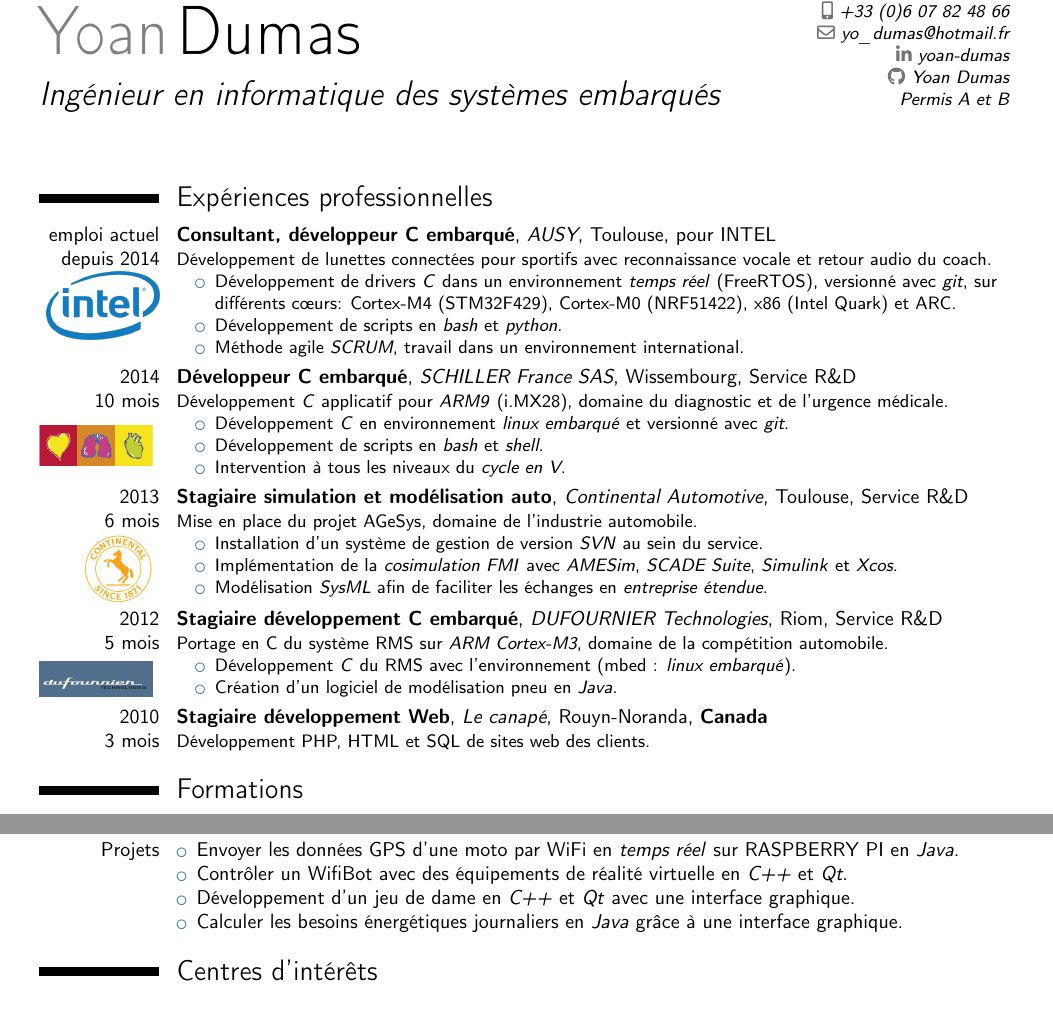
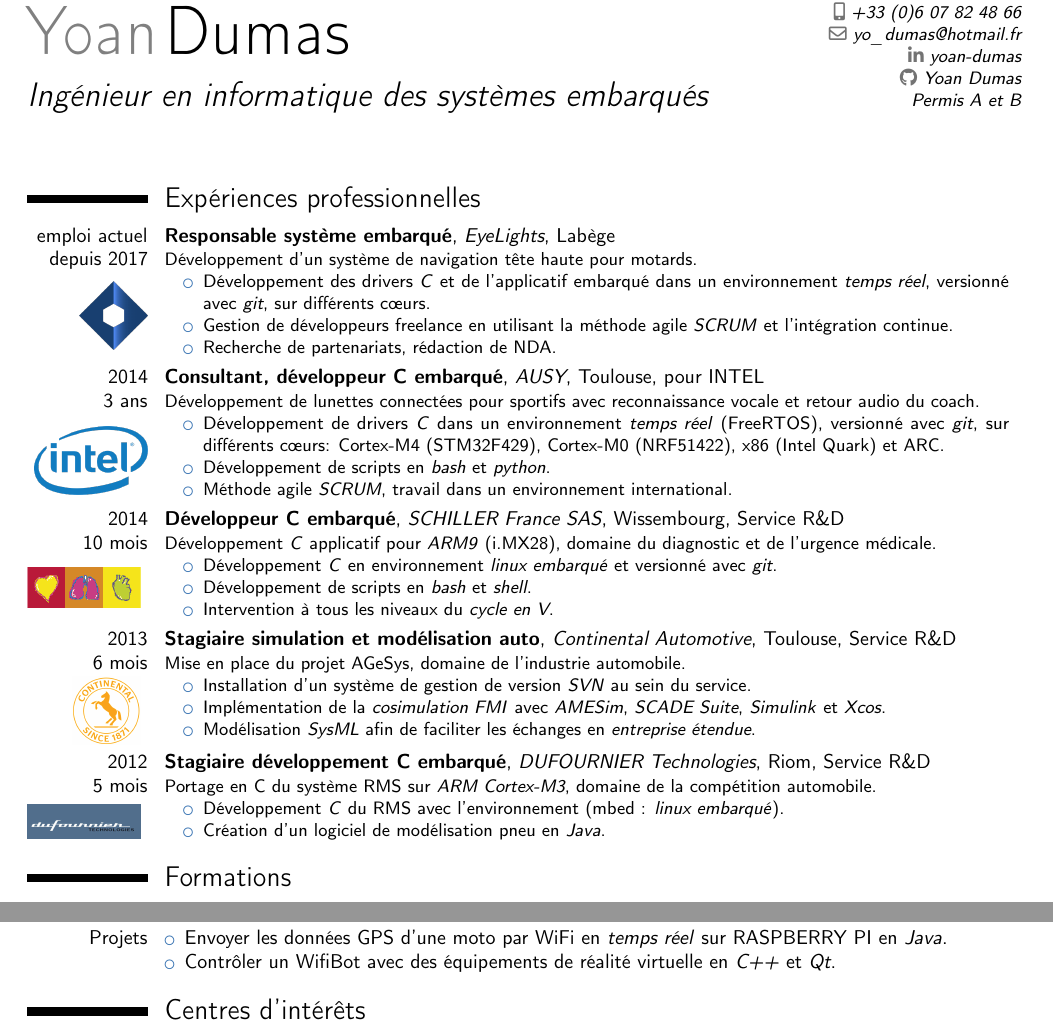
Before and after one commit to EasyRiderr/CV, a LaTeX CV (cv_Yoan_DUMAS.tex): two parts of the page, joined at a grey line, cut so that both start at the same text. Compiled offline with pdfLaTeX.

Commit message:
Add the EyeLights job

```diff
--- a/cv_Yoan_DUMAS.tex
+++ b/cv_Yoan_DUMAS.tex
@@ -8,10 +8,9 @@
 \usepackage[utf8]{inputenc} % set encodage
 \usepackage{scrextend} % for the indentation
 \usepackage{graphicx}
-\usepackage{hyperref}
 
 % adjust the page margins
-\usepackage[scale=0.82]{geometry}
+\usepackage[scale=0.84]{geometry}
 
 %\setlength{\hintscolumnwidth}{2cm}                % if you want to change the width of the column with the dates
 %\setlength{\makecvtitlenamewidth}{10cm}           % for the 'classic' style, if you want to force the width allocated to your name and avoid line breaks. be careful though, the length is normally calculated to avoid any overlap with your personal info; use this at your own typographical risks...
@@ -38,9 +37,23 @@
 \makecvtitle
 
 \section{Expériences professionnelles}
-\cventry{
-emploi actuel\\depuis 2014
-\raisebox{-5mm}{\href{http://www.intel.fr/}{\includegraphics[width=2cm,height=1.2cm]{intel.png}}}}
+\cventry{emploi actuel\\depuis 2017
+\raisebox{-10.5mm}{\href{https://www.eye-lights.com/}{\includegraphics[width=1.2cm,height=1.2cm]{EyeLights.png}}}}
+	{Responsable système embarqué}
+	{\href{https://www.eye-lights.com/}{EyeLights}}
+	{Labège}{}
+	{Développement d'un système de navigation tête haute pour motards.
+\begin{addmargin}[1em]{1em}% 1em left, 1em right
+\begin{itemize}
+\item Développement des drivers \emph{C} et de l'applicatif embarqué dans un environnement \emph{temps réel}, versionné avec \emph{git}, sur différents cœurs.
+\item Gestion de développeurs freelance en utilisant la méthode agile \emph{SCRUM} et l'intégration continue.
+\item Recherche de partenariats, rédaction de NDA.
+\end{itemize}
+\end{addmargin}
+}
+
+\cventry{2014\\3 ans
+\raisebox{-11mm}{\href{http://www.intel.fr/}{\includegraphics[width=2cm,height=1.2cm]{intel.png}}}}
 	{Consultant, développeur C embarqué}
 	{\href{http://www.ausy.fr/}{AUSY}}
 	{Toulouse}{pour INTEL}
@@ -91,11 +101,6 @@ emploi actuel\\depuis 2014
 \end{itemize}
 \end{addmargin}
 }
-
-\cventry{2010\\3 mois}
-{Stagiaire développement Web}
-{\href{http://lecanape.ca/}{Le canapé}}
-{Rouyn-Noranda}{\textbf{Canada}}{Développement PHP, HTML et SQL de sites web des clients.}
 
 
 
@@ -138,11 +143,8 @@ emploi actuel\\depuis 2014
 \begin{itemize}
 \item Envoyer les données GPS d'une moto par WiFi en \emph{temps réel} sur RASPBERRY PI en \emph{Java}.
 \item Contrôler un WifiBot avec des équipements de réalité virtuelle en \emph{C++} et \emph{Qt}.
-\item Développement d'un jeu de dame en \emph{C++} et \emph{Qt} avec une interface graphique.
-\item Calculer les besoins énergétiques journaliers en \emph{Java} grâce à une interface graphique.
 \end{itemize}
 }
-
 
 \section{Centres d'intérêts}
 \cvdoubleitem{Sports:}
```
Also changed, not shown: EyeLights.png (added), cv_Yoan_DUMAS.pdf, cv_Yoan_DUMAS.tex (9 more changed lines).
